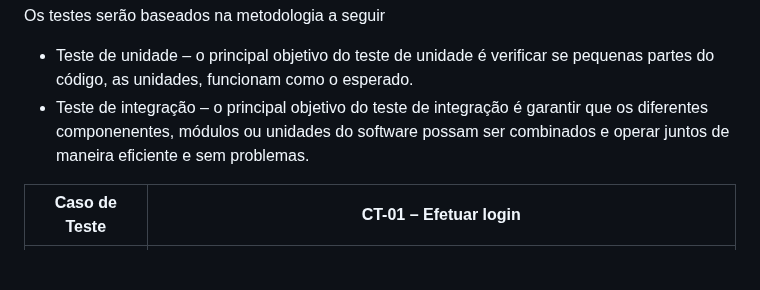
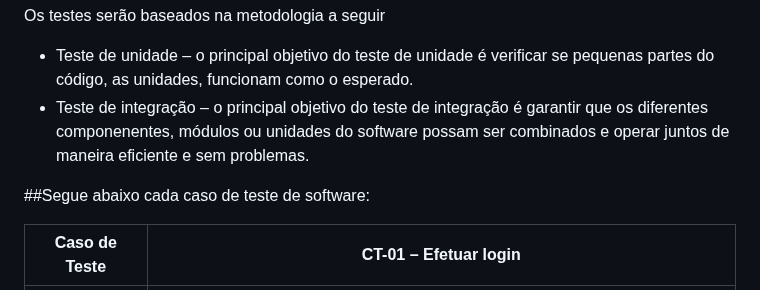
Before and after one commit to ICEI-PUC-Minas-PMV-ADS/pmv-ads-2023-2-e2-proj-int-t4-projeto-skincare, a Markdown page: docs/08-Plano de Testes de Software.md, the part around the change. Rendered like a GitHub page; blank space fills up the shorter version.

```diff
--- a/docs/08-Plano de Testes de Software.md
+++ b/docs/08-Plano de Testes de Software.md
@@ -11,6 +11,7 @@ Os testes serão baseados na metodologia a seguir
 - Teste de unidade – o principal objetivo do teste de unidade é verificar se pequenas partes do código, as unidades, funcionam como o esperado.
 - Teste de integração – o principal objetivo do teste de integração é garantir que os diferentes componenentes, módulos ou unidades do software possam ser combinados e operar juntos de maneira eficiente e sem problemas.
 
+##Segue abaixo cada caso de teste de software:
 
 | **Caso de Teste** 	| **CT-01 – Efetuar login** 	|
 |:---:	|:---:	|
```
